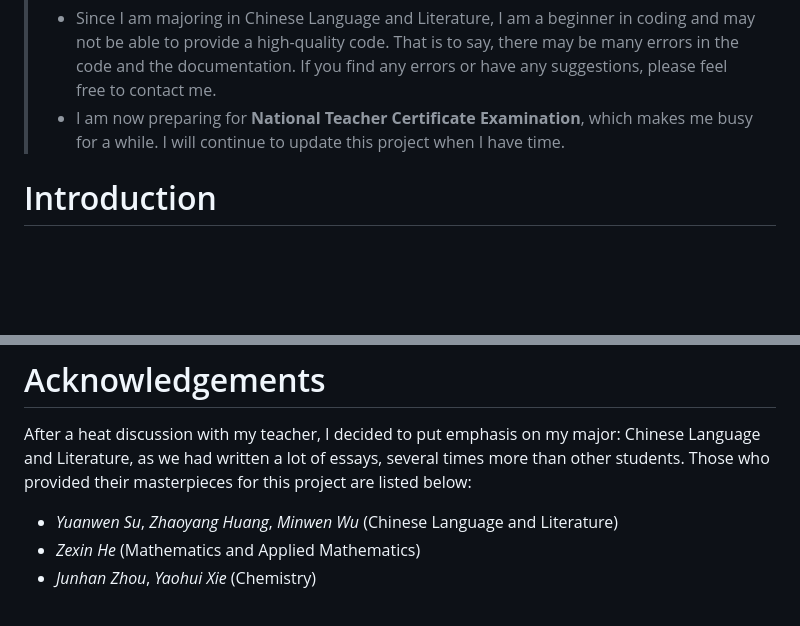
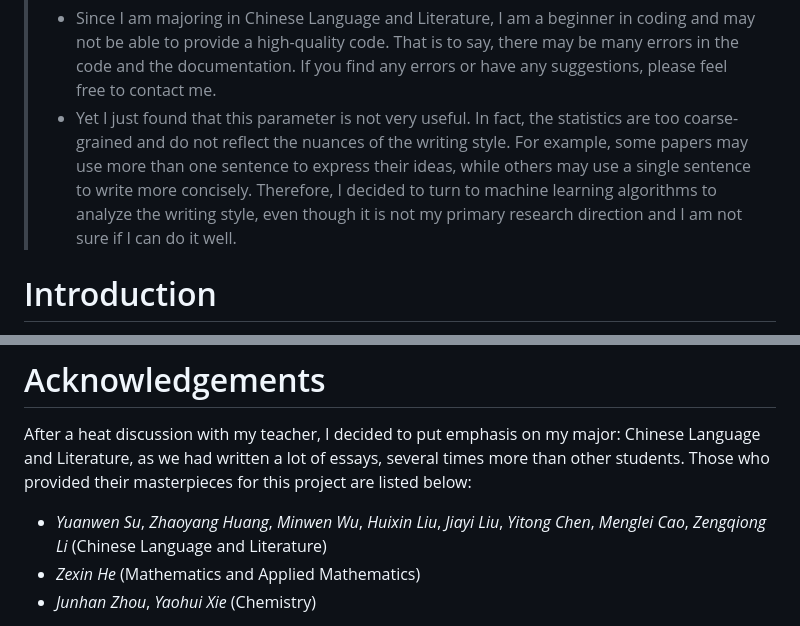
Before and after one commit to Sam-0712/undergraduate-academic-writing-assessment, a Markdown page: README.md, 2 parts joined by grey strips. GitHub-like rendering; blank space fills up the shorter version.

```diff
--- a/README.md
+++ b/README.md
@@ -10,7 +10,7 @@
 
 > :warning: **Before you start**
 > - Since I am majoring in Chinese Language and Literature, I am a beginner in coding and may not be able to provide a high-quality code. That is to say, there may be many errors in the code and the documentation. If you find any errors or have any suggestions, please feel free to contact me.
-> - I am now preparing for **National Teacher Certificate Examination**, which makes me busy for a while. I will continue to update this project when I have time.
+> - Yet I just found that this parameter is not very useful. In fact, the statistics are too coarse-grained and do not reflect the nuances of the writing style. For example, some papers may use more than one sentence to express their ideas, while others may use a single sentence to write more concisely. Therefore, I decided to turn to machine learning algorithms to analyze the writing style, even though it is not my primary research direction and I am not sure if I can do it well.
 
 # Introduction
 This is a natural language processing project that aims to extract features from academic essays. The features are mainly based on the content of the essays, such as the length of each sentence, the number of clauses, the coherence of the sentences, and the consistency of the essay. The project also includes a part of topic modeling analysis, which is based on the LDA algorithm. The project is implemented in Python and uses several libraries, including `jieba`, `snownlp`, and `pyLDAvis`.
@@ -90,7 +90,7 @@ The project is still under development and will be updated frequently. If you ha
 # Acknowledgements
 After a heat discussion with my teacher, I decided to put emphasis on my major: Chinese Language and Literature, as we had written a lot of essays, several times more than other students.
 Those who provided their masterpieces for this project are listed below:
-- *Yuanwen Su*, *Zhaoyang Huang*, *Minwen Wu* (Chinese Language and Literature)
+- *Yuanwen Su*, *Zhaoyang Huang*, *Minwen Wu*, *Huixin Liu*, *Jiayi Liu*, *Yitong Chen*, *Menglei Cao*, *Zengqiong Li* (Chinese Language and Literature)
 - *Zexin He* (Mathematics and Applied Mathematics)
 - *Junhan Zhou*, *Yaohui Xie* (Chemistry)
 
```
